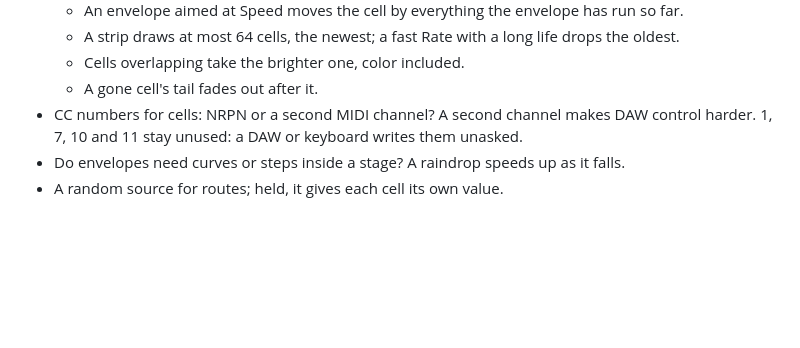
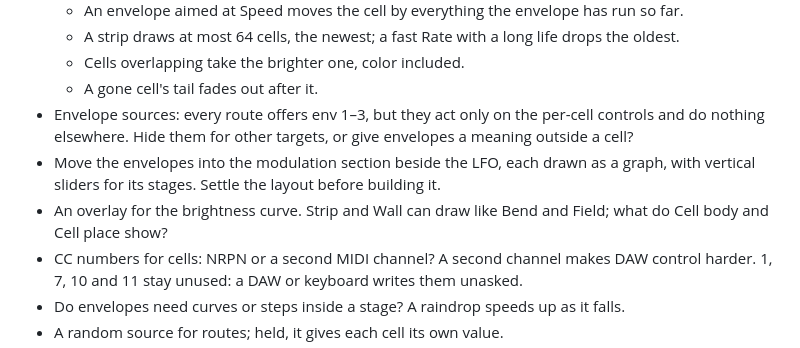
Before and after one commit to knorrli/Aurora, a Markdown page: TODO.md, the part around the change. Rendered like a GitHub page; blank space fills up the shorter version.

Commit message:
List the envelope source, envelope panel and brightness curve overlay as open
Co-Authored-By: Claude Opus 5.5 <noreply@anthropic.com>

```diff
--- a/TODO.md
+++ b/TODO.md
@@ -78,6 +78,9 @@ Seen only in the preview so far. One look each, driven from the editor.
   - A strip draws at most 64 cells, the newest; a fast Rate with a long life drops the oldest.
   - Cells overlapping take the brighter one, color included.
   - A gone cell's tail fades out after it.
+- Envelope sources: every route offers env 1–3, but they act only on the per-cell controls and do nothing elsewhere. Hide them for other targets, or give envelopes a meaning outside a cell?
+- Move the envelopes into the modulation section beside the LFO, each drawn as a graph, with vertical sliders for its stages. Settle the layout before building it.
+- An overlay for the brightness curve. Strip and Wall can draw like Bend and Field; what do Cell body and Cell place show?
 - CC numbers for cells: NRPN or a second MIDI channel? A second channel makes DAW control harder. 1, 7, 10 and 11 stay unused: a DAW or keyboard writes them unasked.
 - Do envelopes need curves or steps inside a stage? A raindrop speeds up as it falls.
 - A random source for routes; held, it gives each cell its own value.
```
